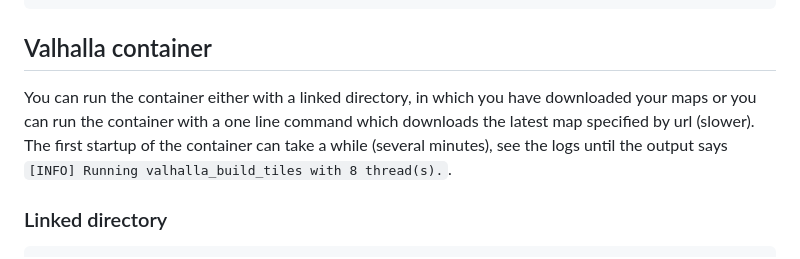
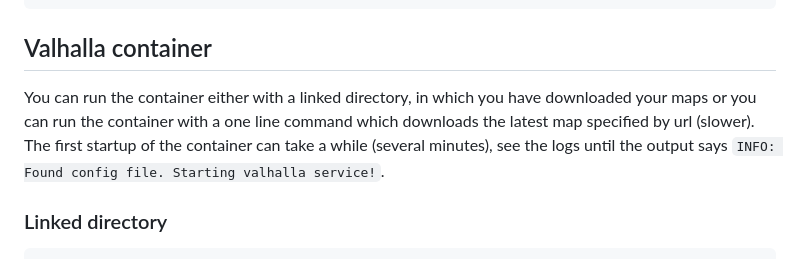
Before and after one commit to xburir/DP1, a Markdown page: readme.md, the part around the change. Drawn GitHub-style.

```diff
--- a/readme.md
+++ b/readme.md
@@ -60,7 +60,7 @@ PORT=8090 npm run start
 
 ## Valhalla container
 
-You can run the container either with a linked directory, in which you have downloaded your maps or you can run the container with a one line command which downloads the latest map specified by url (slower). The first startup of the container can take a while (several minutes), see the logs until the output says `[INFO] Running valhalla_build_tiles with 8 thread(s).`.
+You can run the container either with a linked directory, in which you have downloaded your maps or you can run the container with a one line command which downloads the latest map specified by url (slower). The first startup of the container can take a while (several minutes), see the logs until the output says `INFO: Found config file. Starting valhalla service!`.
 
 ### Linked directory
 
```
